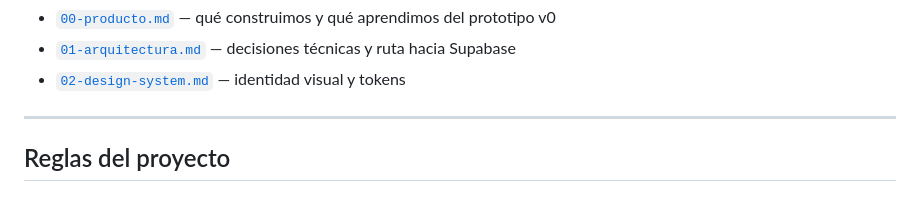
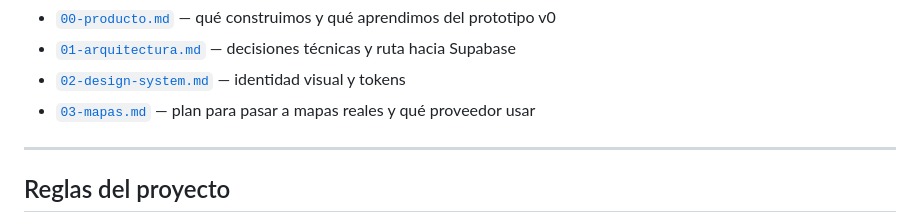
Before and after one commit to Easy-Parking-app/easy-parking-mobile, a Markdown page: README.md, the part around the change. Rendered like a GitHub page.

```diff
--- a/README.md
+++ b/README.md
@@ -69,6 +69,7 @@ Documentación detallada en [`docs/`](docs/):
 - [`00-producto.md`](docs/00-producto.md) — qué construimos y qué aprendimos del prototipo v0
 - [`01-arquitectura.md`](docs/01-arquitectura.md) — decisiones técnicas y ruta hacia Supabase
 - [`02-design-system.md`](docs/02-design-system.md) — identidad visual y tokens
+- [`03-mapas.md`](docs/03-mapas.md) — plan para pasar a mapas reales y qué proveedor usar
 
 ---
 
```
Also changed, not shown: docs/03-mapas.md (added, +138 -0 lines).
